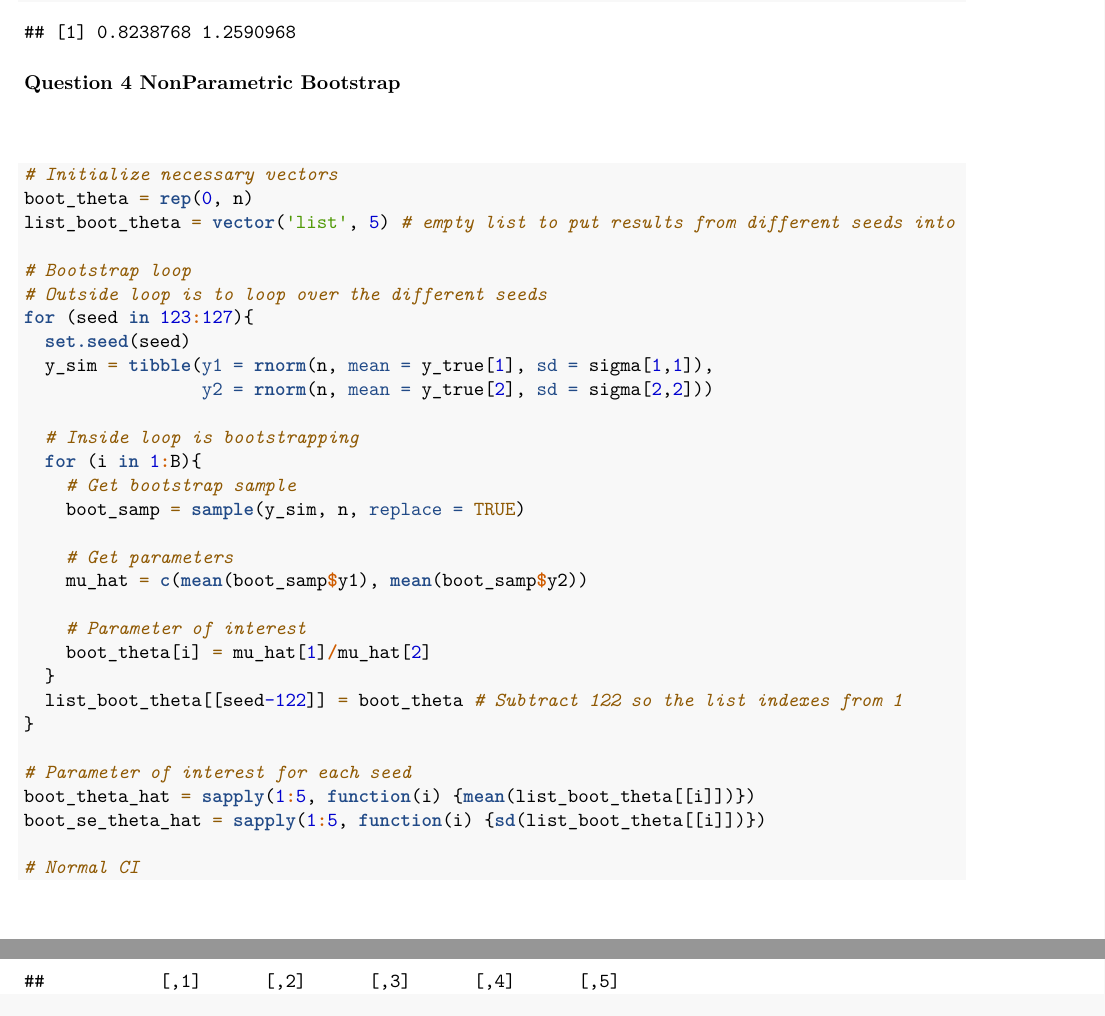
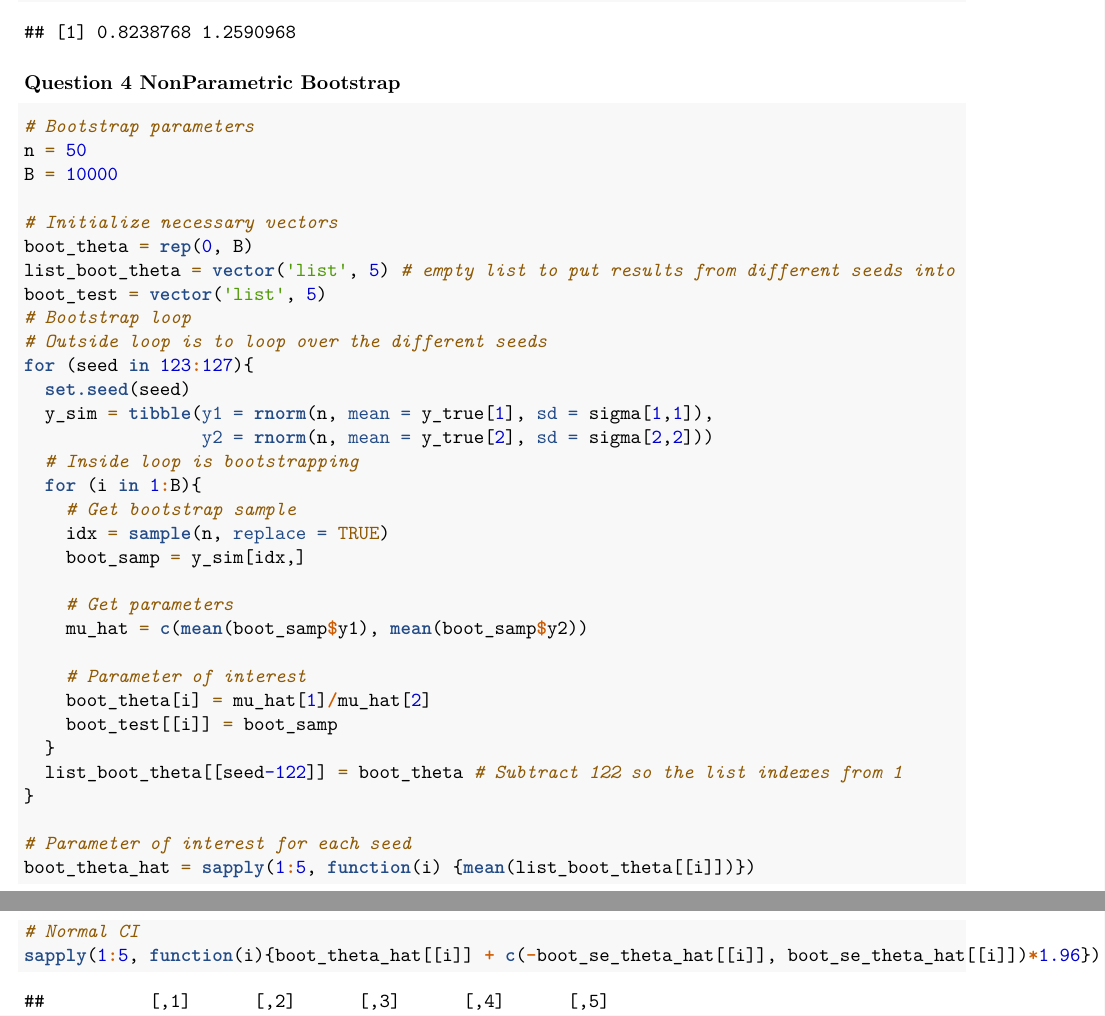
Before and after one commit to eander462/EC-582, an R Markdown document (HW1.Rmd): two parts of pages 3 and 4 of 4 before the commit and two parts of pages 3 and 4 of 5 after it, joined at a grey line, cut so that both start at the same text. Rendered offline with R 4.5, knitr and Pandoc, then LaTeX, with nearby package versions; some code elsewhere in the file could not run offline.

Commit message:
fixed knitting issue

````diff
--- a/HW1.Rmd
+++ b/HW1.Rmd
@@ -141,36 +142,41 @@ jack_mean + c(-jack_se, jack_se)*1.96
 ```
 
 ### Question 4 NonParametric Bootstrap
-\
+
 ```{r}
+# Bootstrap parameters
+n = 50
+B = 10000
+
 # Initialize necessary vectors
-boot_theta = rep(0, n)
+boot_theta = rep(0, B)
 list_boot_theta = vector('list', 5) # empty list to put results from different seeds into
-
+boot_test = vector('list', 5)
 # Bootstrap loop
 # Outside loop is to loop over the different seeds
 for (seed in 123:127){
   set.seed(seed)
   y_sim = tibble(y1 = rnorm(n, mean = y_true[1], sd = sigma[1,1]),
                  y2 = rnorm(n, mean = y_true[2], sd = sigma[2,2]))
-
   # Inside loop is bootstrapping
   for (i in 1:B){
     # Get bootstrap sample
-    boot_samp = sample(y_sim, n, replace = TRUE)
+    idx = sample(n, replace = TRUE)
+    boot_samp = y_sim[idx,]
 
     # Get parameters
     mu_hat = c(mean(boot_samp$y1), mean(boot_samp$y2))
 
     # Parameter of interest
     boot_theta[i] = mu_hat[1]/mu_hat[2]
+    boot_test[[i]] = boot_samp
   }
   list_boot_theta[[seed-122]] = boot_theta # Subtract 122 so the list indexes from 1
 }
 
 # Parameter of interest for each seed
 boot_theta_hat = sapply(1:5, function(i) {mean(list_boot_theta[[i]])})
-boot_se_theta_hat = sapply(1:5, function(i) {sd(list_boot_theta[[i]])})
+boot_se_theta_hat = sapply(1:5, function(i) {sd(list_boot_theta[[i]])});boot_se_theta_hat
 
 # Normal CI
 sapply(1:5, function(i){boot_theta_hat[[i]] + c(-boot_se_theta_hat[[i]], boot_se_theta_hat[[i]])*1.96}) # CIs are read top to bottom. Going left to right are the five samples from 5 different seeds
````
Also changed, not shown: HW1.pdf (added), HW1.tex (deleted), HW1.Rmd (5 more changed lines), 23 other files.
